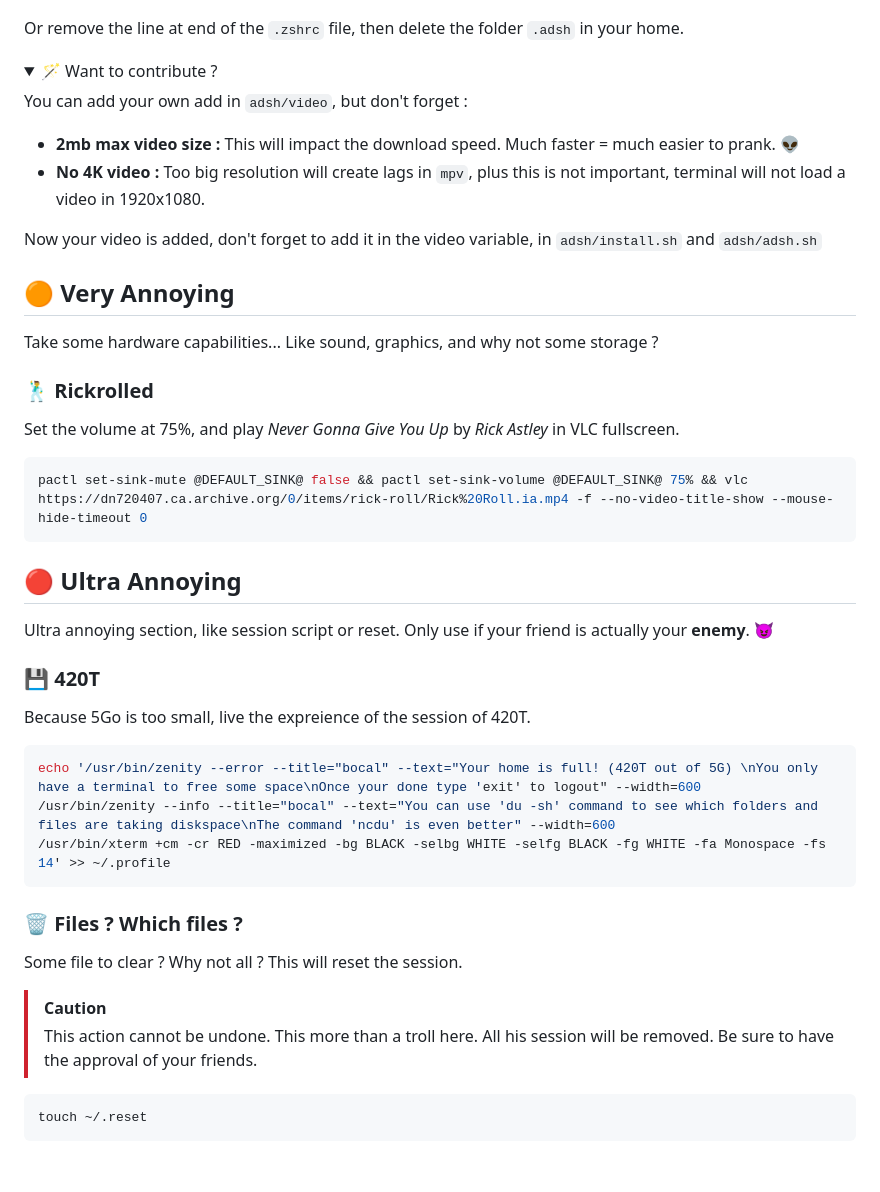
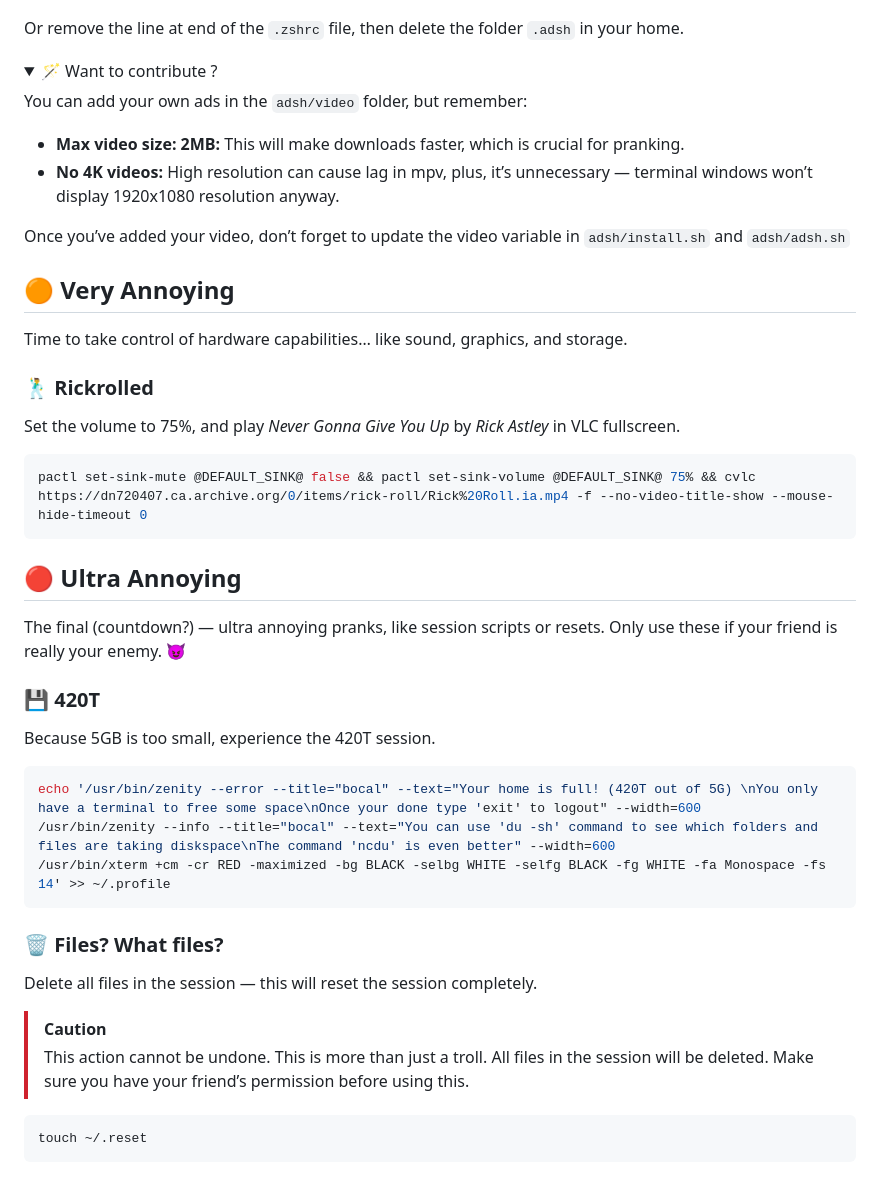
Before and after one commit to godetremy/42-trolls, a Markdown page: README.md, the part around one of its changes. Rendered like a GitHub page; folded sections open.

````diff
--- a/README.md
+++ b/README.md
@@ -86,37 +86,37 @@ Or remove the line at end of the `.zshrc` file, then delete the folder `.adsh` i
 <details>
   <summary>🪄 Want to contribute ?</summary>
 
-You can add your own add in `adsh/video`, but don't forget :
-- **2mb max video size :** This will impact the download speed. Much faster = much easier to prank. 👽
-- **No 4K video :** Too big resolution will create lags in `mpv`, plus this is not important, terminal will not load a video in 1920x1080.
+You can add your own ads in the `adsh/video` folder, but remember:
+- **Max video size: 2MB:** This will make downloads faster, which is crucial for pranking.
+- **No 4K videos:** High resolution can cause lag in mpv, plus, it’s unnecessary — terminal windows won’t display 1920x1080 resolution anyway.
 
-Now your video is added, don't forget to add it in the video variable, in `adsh/install.sh` and `adsh/adsh.sh`
+Once you’ve added your video, don’t forget to update the video variable in `adsh/install.sh` and `adsh/adsh.sh`
 </details>
 
 ## 🟠 Very Annoying
-Take some hardware capabilities... Like sound, graphics, and why not some storage ?
+Time to take control of hardware capabilities… like sound, graphics, and storage.
 
 ### 🕺 Rickrolled
-Set the volume at 75%, and play _Never Gonna Give You Up_ by _Rick Astley_ in VLC fullscreen.
+Set the volume to 75%, and play _Never Gonna Give You Up_ by _Rick Astley_ in VLC fullscreen.
 ```bash
-pactl set-sink-mute @DEFAULT_SINK@ false && pactl set-sink-volume @DEFAULT_SINK@ 75% && vlc https://dn720407.ca.archive.org/0/items/rick-roll/Rick%20Roll.ia.mp4 -f --no-video-title-show --mouse-hide-timeout 0
+pactl set-sink-mute @DEFAULT_SINK@ false && pactl set-sink-volume @DEFAULT_SINK@ 75% && cvlc https://dn720407.ca.archive.org/0/items/rick-roll/Rick%20Roll.ia.mp4 -f --no-video-title-show --mouse-hide-timeout 0
 ```
 
 ## 🔴 Ultra Annoying
-Ultra annoying section, like session script or reset. Only use if your friend is actually your **enemy**. 😈
+The final (countdown?) — ultra annoying pranks, like session scripts or resets. Only use these if your friend is really your enemy. 😈
 
 ### 💾 420T
-Because 5Go is too small, live the expreience of the session of 420T.
+Because 5GB is too small, experience the 420T session.
 ```bash
 echo '/usr/bin/zenity --error --title="bocal" --text="Your home is full! (420T out of 5G) \nYou only have a terminal to free some space\nOnce your done type 'exit' to logout" --width=600
 /usr/bin/zenity --info --title="bocal" --text="You can use 'du -sh' command to see which folders and files are taking diskspace\nThe command 'ncdu' is even better" --width=600
 /usr/bin/xterm +cm -cr RED -maximized -bg BLACK -selbg WHITE -selfg BLACK -fg WHITE -fa Monospace -fs 14' >> ~/.profile
 ```
 
-### 🗑️ Files ? Which files ?
-Some file to clear ? Why not all ? This will reset the session.
+### 🗑️ Files? What files?
+Delete all files in the session — this will reset the session completely.
 > [!CAUTION]
-> This action cannot be undone. This more than a troll here. All his session will be removed. Be sure to have the approval of your friends.
+> This action cannot be undone. This is more than just a troll. All files in the session will be deleted. Make sure you have your friend’s permission before using this.
 ```bash
 touch ~/.reset
 ```
````
Also changed, not shown: other parts of README.md (+15 -15 lines).
